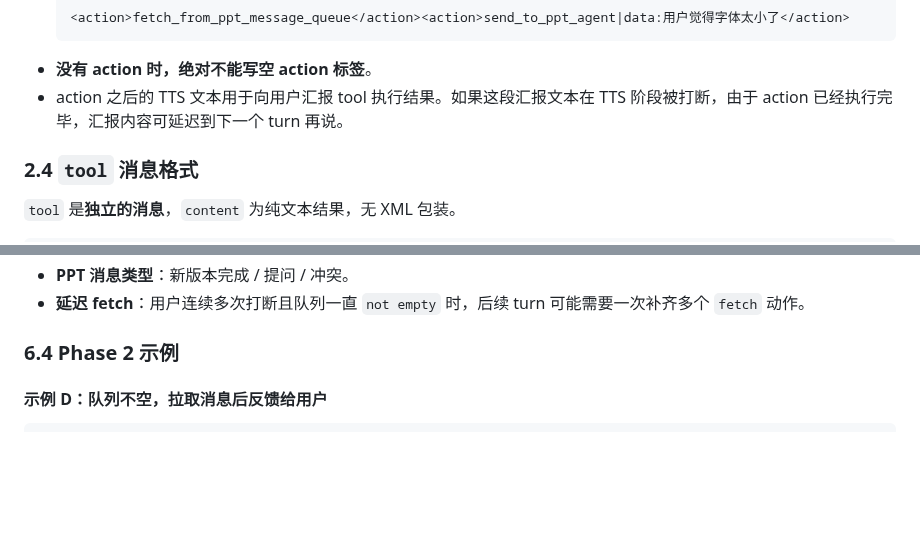
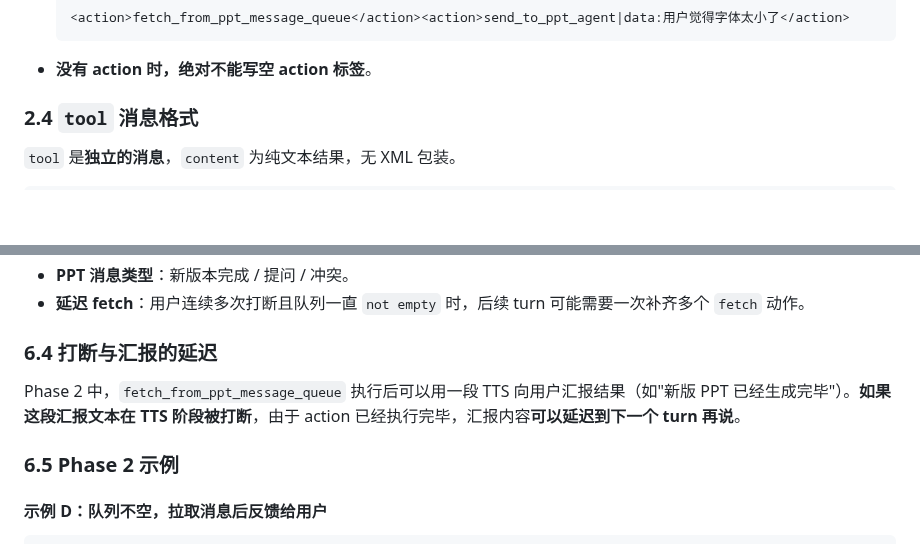
Before and after one commit to ZHYsfl/EducationAgent, a Markdown page: new_implemention/docs/voice_agent_dataset_guide.md, 2 parts joined by grey strips. Rendered like a GitHub page; blank space fills up the shorter version.

Commit message:
Refine voice agent dataset guide to enhance clarity on action reporting and interruptions
- Updated section on action reporting to clarify that TTS feedback can be delayed to the next turn if interrupted.
- Renamed section to better reflect the focus on interruptions and reporting delays, improving overall guide structure.

````diff
--- a/new_implemention/docs/voice_agent_dataset_guide.md
+++ b/new_implemention/docs/voice_agent_dataset_guide.md
@@ -75,7 +75,6 @@
   <action>fetch_from_ppt_message_queue</action><action>send_to_ppt_agent|data:用户觉得字体太小了</action>
   ```
 - **没有 action 时，绝对不能写空 action 标签**。
-- action 之后的 TTS 文本用于向用户汇报 tool 执行结果。如果这段汇报文本在 TTS 阶段被打断，由于 action 已经执行完毕，汇报内容可延迟到下一个 turn 再说。
 
 ### 2.4 `tool` 消息格式
 
@@ -337,7 +336,11 @@ Phase 2 的 `status` 可以是 `empty` 或 `not empty`，这取决于用户说
 - **PPT 消息类型**：新版本完成 / 提问 / 冲突。
 - **延迟 fetch**：用户连续多次打断且队列一直 `not empty` 时，后续 turn 可能需要一次补齐多个 `fetch` 动作。
 
-### 6.4 Phase 2 示例
+### 6.4 打断与汇报的延迟
+
+Phase 2 中，`fetch_from_ppt_message_queue` 执行后可以用一段 TTS 向用户汇报结果（如"新版 PPT 已经生成完毕"）。**如果这段汇报文本在 TTS 阶段被打断**，由于 action 已经执行完毕，汇报内容**可以延迟到下一个 turn 再说**。
+
+### 6.5 Phase 2 示例
 
 #### 示例 D：队列不空，拉取消息后反馈给用户
 
````
